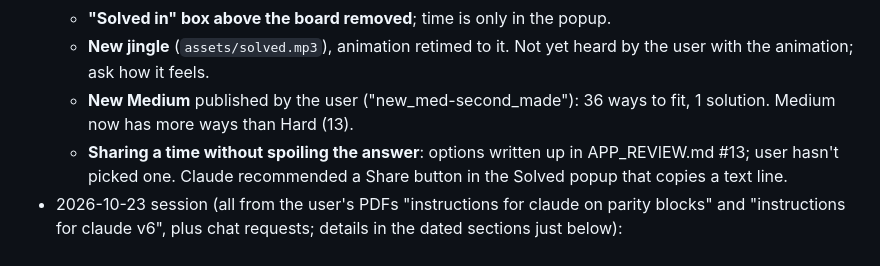
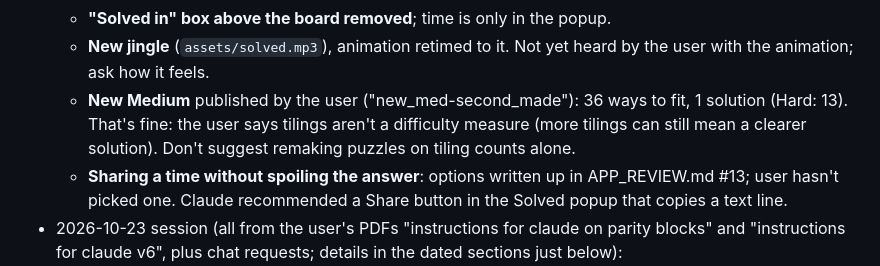
Before and after one commit to rmackay0/parity-blocks, a Markdown page: HANDOFF.md, the part around the change. GitHub-like rendering.

```diff
--- a/HANDOFF.md
+++ b/HANDOFF.md
@@ -59,7 +59,9 @@ previous project; don't push there.
   - **New jingle** (`assets/solved.mp3`), animation retimed to it. Not
     yet heard by the user with the animation; ask how it feels.
   - **New Medium** published by the user ("new_med-second_made"): 36 ways
-    to fit, 1 solution. Medium now has more ways than Hard (13).
+    to fit, 1 solution (Hard: 13). That's fine: the user says tilings
+    aren't a difficulty measure (more tilings can still mean a clearer
+    solution). Don't suggest remaking puzzles on tiling counts alone.
   - **Sharing a time without spoiling the answer**: options written up
     in APP_REVIEW.md #13; user hasn't picked one. Claude recommended a
     Share button in the Solved popup that copies a text line.
```
Also changed, not shown: APP_REVIEW.md (+9 -3 lines).
